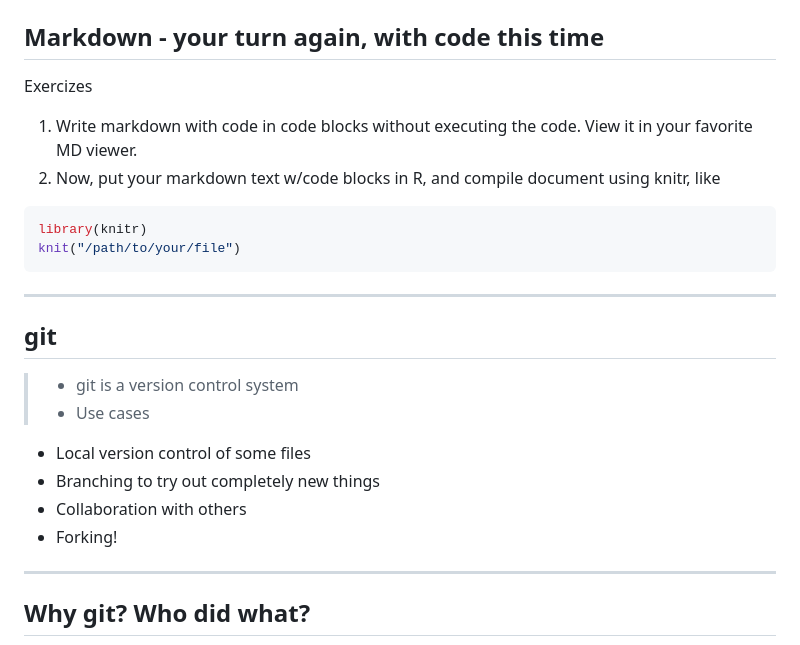
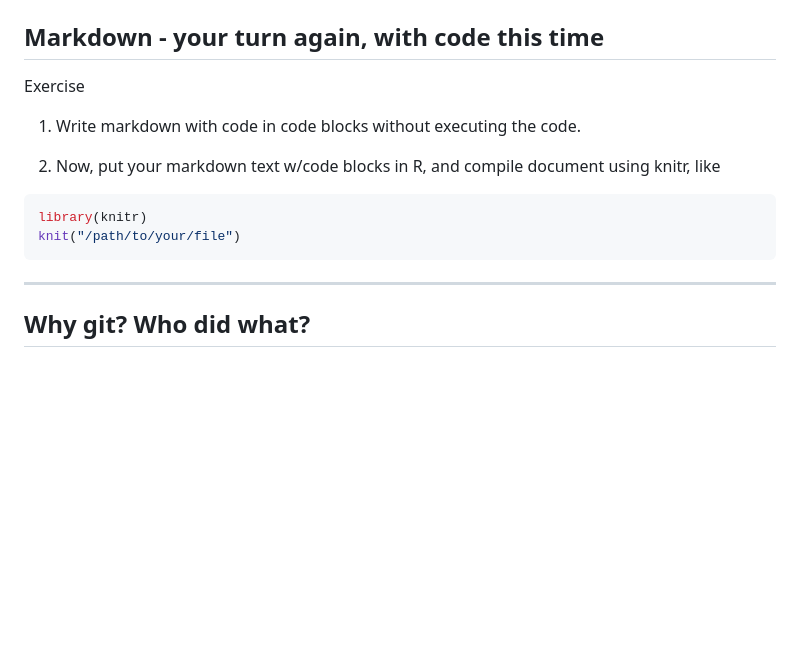
Before and after one commit to sckott/esamd, a Markdown page: pres/index.md, the part around the change printed below. Drawn GitHub-style; blank space fills up the shorter version.

````diff
--- a/pres/index.md
+++ b/pres/index.md
@@ -99,8 +117,9 @@ Sweet! <i class="icon-thumbs-up-alt"></i>
 ## Markdown - your turn again, with code this time
 
-<i class="icon-exclamation-sign"></i> Exercizes
+<i class="icon-exclamation-sign"></i> Exercise
 
-1. Write markdown with code in code blocks without executing the code. View it in your favorite MD viewer.
+1. Write markdown with code in code blocks without executing the code.
+
 2. Now, put your markdown text w/code blocks in R, and compile document using knitr, like
 
 
@@ -109,17 +128,6 @@ library(knitr)
 knit("/path/to/your/file")
 ```
 
-
----
-
-## git
-
-> + git is a version control system
-> + Use cases
-  + Local version control of some files
-  + Branching to try out completely new things
-  + <i class="icon-group"></i> Collaboration with others
-  + <i class="icon-code-fork"></i> Forking!
 
 
 ---
````
Also changed, not shown: other parts of pres/index.md (+36 -18 lines), README.md (+13 -7 lines), pres/assets/img/codeChunk.png (added), 3 other files.
